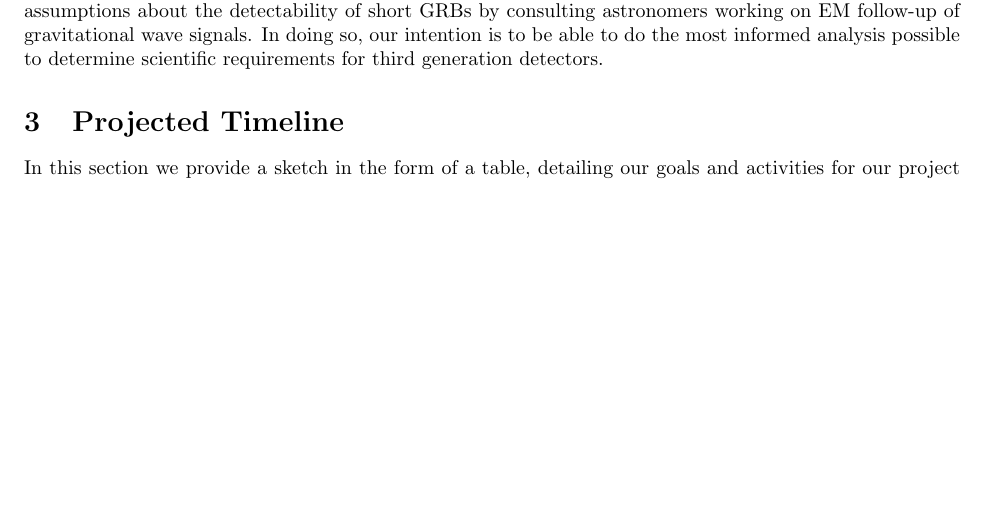
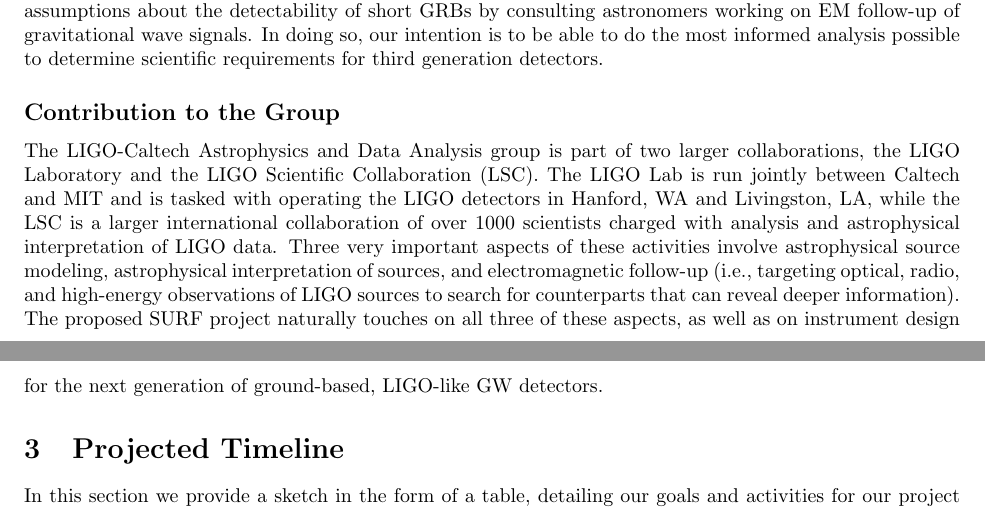
Before and after one commit to shreyasahasram08/LIGOSURF2017_shortgrbs, a LaTeX document (LIGO_SURF_proposal.tex): part of page 5 of 6 before the commit and two parts of pages 5 and 6 of 6 after it, the two joined at a grey line, cut so that both start at the same text, the shorter picture padded with empty space. Compiled offline with pdfLaTeX.

Commit message:
Added a section for you on contribution to the group

```diff
--- a/LIGO_SURF_proposal.tex
+++ b/LIGO_SURF_proposal.tex
@@ -61,6 +62,11 @@
 In repeating the parameter estimation study, our goal is to be able to determine intrinsic mass, sky position, spin, and luminosity distance for our simulated sources, as well as the uncertainties with which we can measure these parameters.  The part of our project related to cosmography should provide an understanding of what degree of precision in measurements is needed to do meaningful cosmological measurements.  If our project is successful, we hope to be able to use both our work on cosmography and parameter estimation to inform scientific requirements for next generation detector networks.
 
 Because our work is a collaborative effort, drawing on previous literature as well as other parallely occuring research, we plan on harnessing the wealth of scientific knowledge that is dispersed among several LIGO research groups on the Caltech campus.  In order to inform our signal modeling, we hope to consult both the Calibration and Instrumentation LIGO working  groups and incorporate their knowledge about the way calibration affects next generation detectors into our signal model.  We also hope to validate our assumptions about the detectability of short GRBs by consulting astronomers working on EM follow-up of gravitational wave signals.  In doing so, our intention is to be able to do the most informed analysis possible to determine scientific requirements for third generation detectors.
+
+\subsection*{Contribution to the Group}
+
+	The LIGO-Caltech Astrophysics and Data Analysis group is part of two larger collaborations, the LIGO Laboratory and the LIGO Scientific Collaboration (LSC). The LIGO Lab is run jointly between Caltech and MIT and is tasked with operating the LIGO detectors in Hanford, WA and Livingston, LA, while the LSC is a larger international collaboration of over 1000 scientists charged with analysis and astrophysical interpretation of LIGO data. Three very important aspects of these activities involve astrophysical source modeling, astrophysical interpretation of sources, and electromagnetic follow-up (i.e., targeting optical, radio, and high-energy observations of LIGO sources to search for counterparts that can reveal deeper information). The proposed SURF project naturally touches on all three of these aspects, as well as on instrument design for the next generation of ground-based, LIGO-like GW detectors.
+
 \section{Projected Timeline}
 In this section we provide a sketch in the form of a table, detailing our goals and activities for our project over the SURF program dates of June 20 - August 25. \\
 
```
Also changed, not shown: LIGO_SURF_proposal.pdf, LIGO_SURF_proposal.tex (1 more changed lines).
